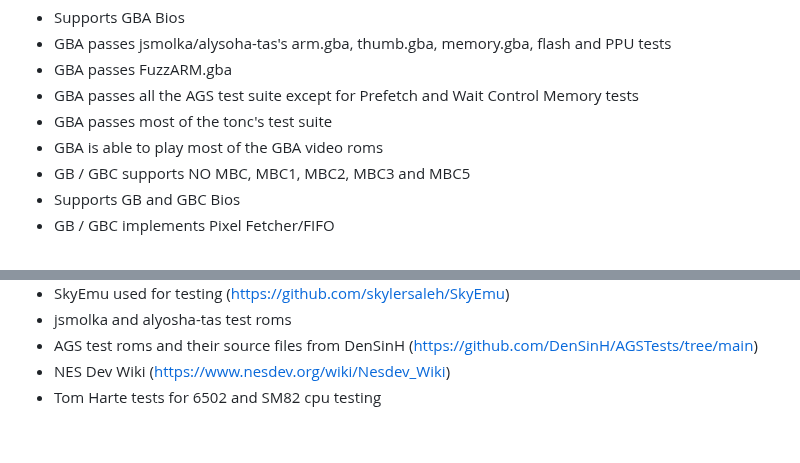
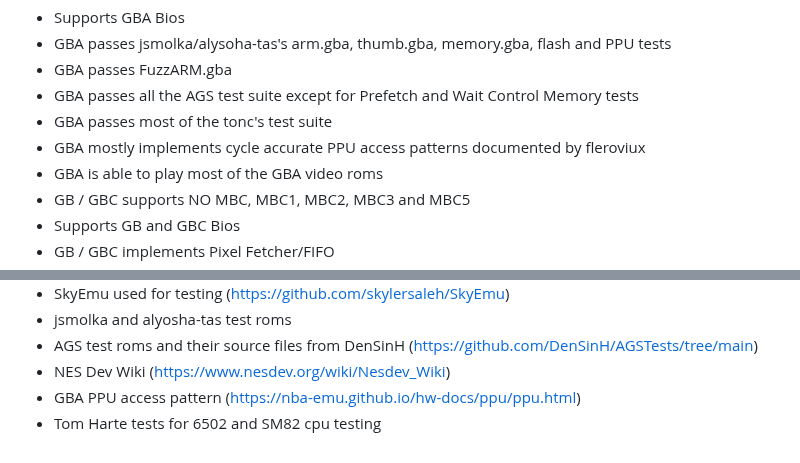
Before and after one commit to Kotambail-Hegde/Masquerade-Emulator, a Markdown page: README.md, 2 parts joined by grey strips. GitHub-like rendering.

```diff
--- a/README.md
+++ b/README.md
@@ -24,6 +24,7 @@ _**Supported features**_
 * GBA passes FuzzARM.gba
 * GBA passes all the AGS test suite except for Prefetch and Wait Control Memory tests
 * GBA passes most of the tonc's test suite
+* GBA mostly implements cycle accurate PPU access patterns documented by fleroviux
 * GBA is able to play most of the GBA video roms
 * GB / GBC supports NO MBC, MBC1, MBC2, MBC3 and MBC5
 * Supports GB and GBC Bios
@@ -218,4 +219,5 @@ In non-windows (and also supported in windows) based platforms, for now, only th
 * jsmolka and alyosha-tas test roms
 * AGS test roms and their source files from DenSinH (https://github.com/DenSinH/AGSTests/tree/main)
 * NES Dev Wiki (https://www.nesdev.org/wiki/Nesdev_Wiki)
+* GBA PPU access pattern (https://nba-emu.github.io/hw-docs/ppu/ppu.html)
 * Tom Harte tests for 6502 and SM82 cpu testing
```
